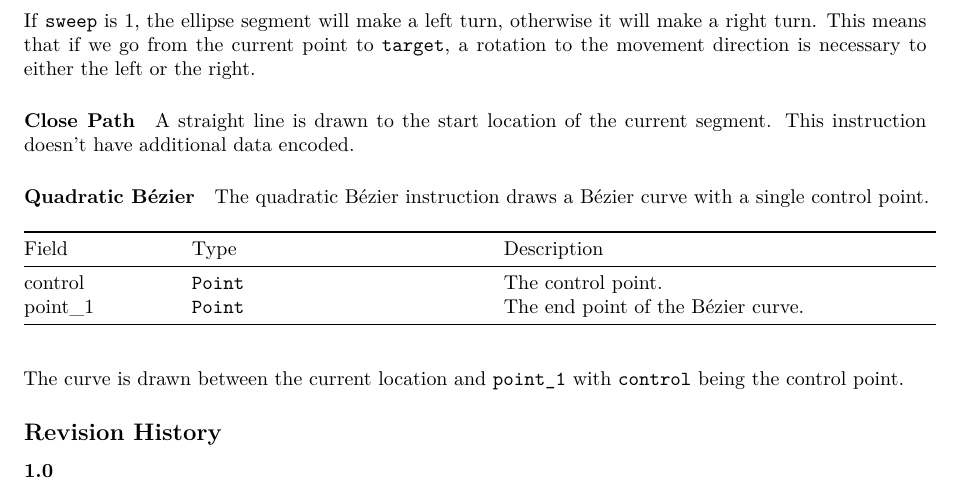
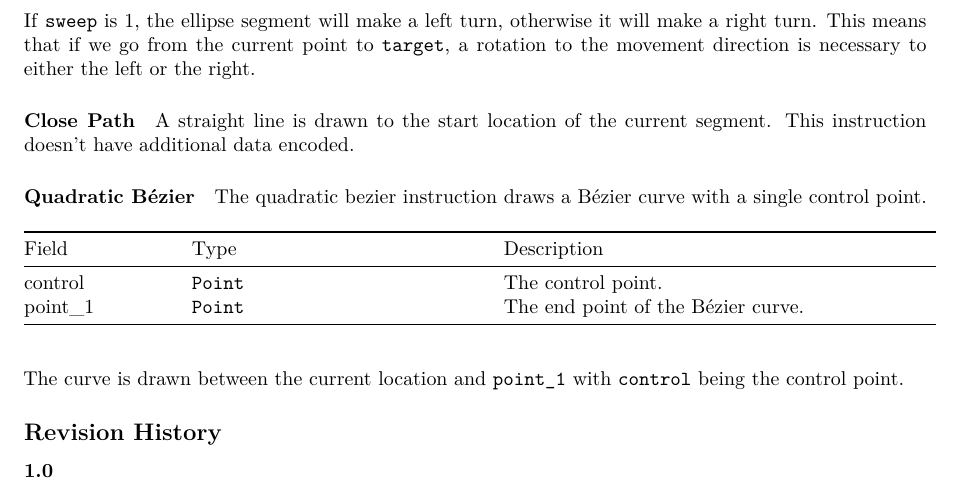
Before and after one commit to TinyVG/specification, a LaTeX paper (specification.tex): part of page 12 of 12, cut so that both start at the same text. Compiled offline with XeLaTeX.

Commit message:
revert one change

```diff
--- a/specification.tex
+++ b/specification.tex
@@ -1221,7 +1221,7 @@ This instruction doesn't have additional data encoded.
 \hypertarget{quadratic-bezier}{%
 \paragraph{Quadratic Bézier}\label{quadratic-bezier}}
 
-The quadratic Bézier instruction draws a Bézier curve with a single
+The quadratic bezier instruction draws a Bézier curve with a single
 control point.
 
 \begin{longtable}[]{@{}p{1in}p{2in}p{3in}@{}}
```
